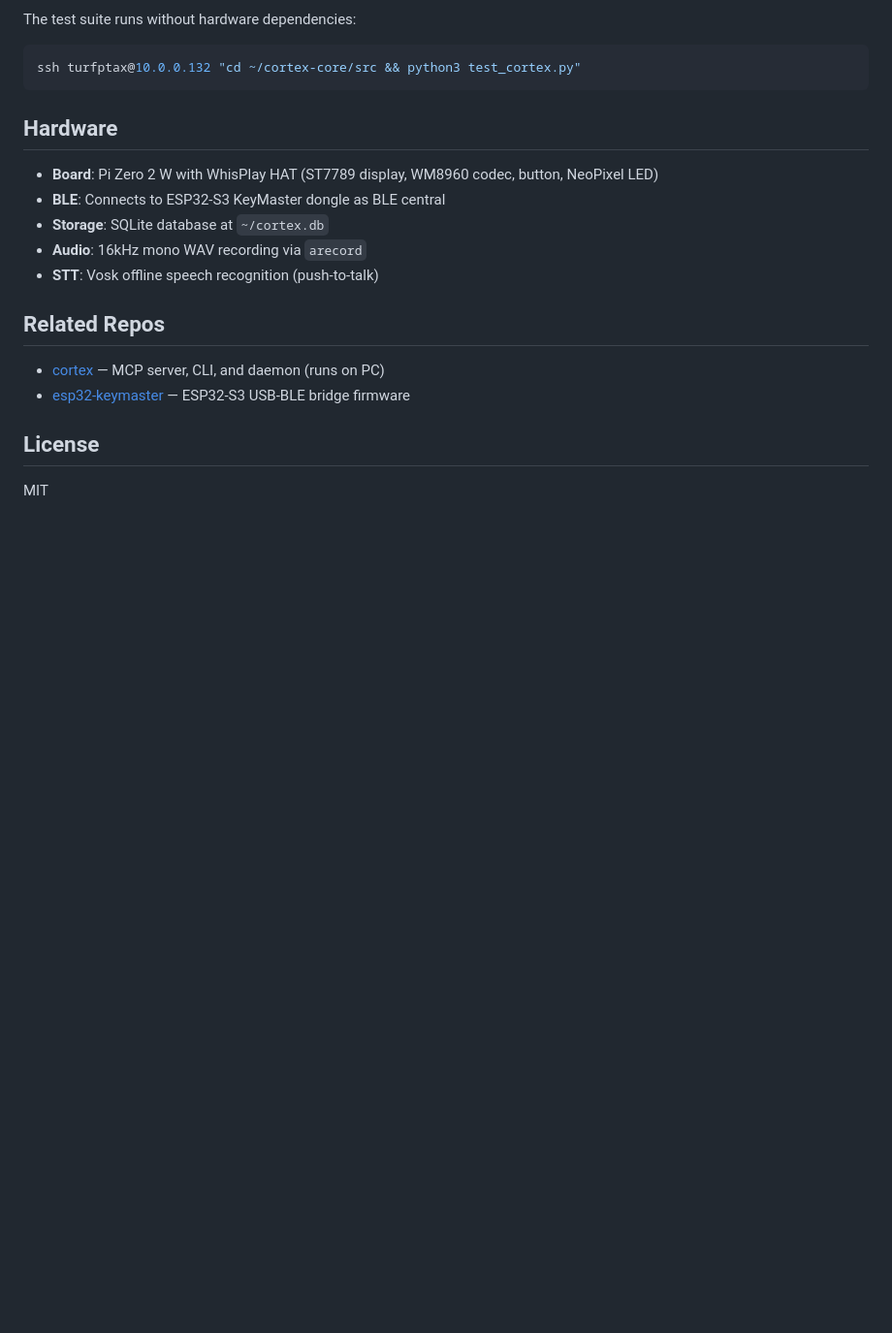
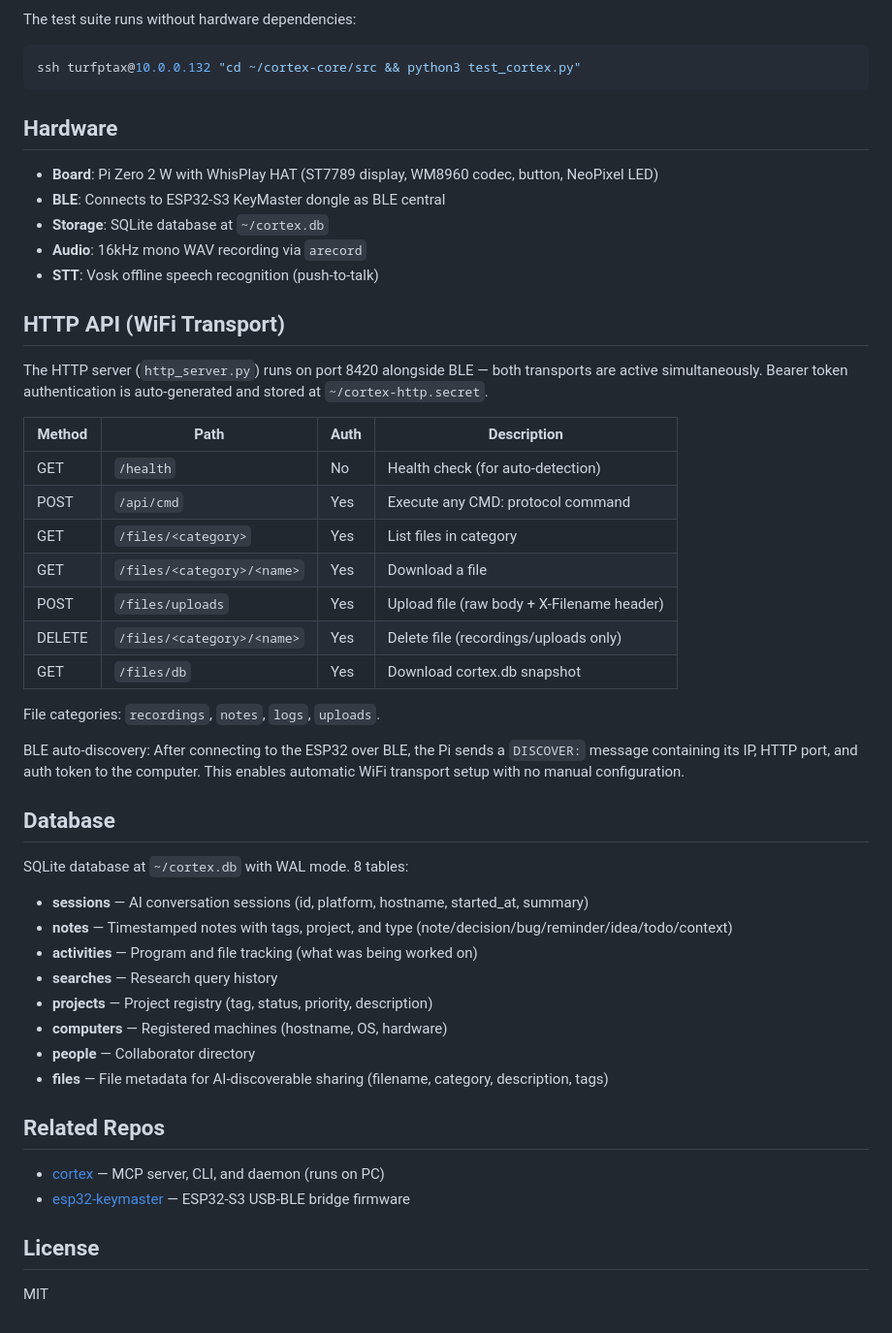
Before and after one commit to turfptax/cortex-core, a Markdown page: README.md, the part around one of its changes. Shown at 97% size. GitHub-like rendering; blank space fills up the shorter version.

Commit message:
Document HTTP API, database schema, and WiFi transport in README
- Update architecture diagram to show WiFi HTTP + BLE transport paths
- Add http_server.py to project structure, fix table count (7 -> 8)
- Add HTTP API section with endpoint table (port 8420, bearer auth)
- Add Database section documenting all 8 tables
- Document BLE auto-discovery for WiFi setup

Co-Authored-By: Claude Opus 4.6 <noreply@anthropic.com>

```diff
--- a/README.md
+++ b/README.md
@@ -92,6 +95,37 @@ ssh turfptax@10.0.0.132 "cd ~/cortex-core/src && python3 test_cortex.py"
 - **Audio**: 16kHz mono WAV recording via `arecord`
 - **STT**: Vosk offline speech recognition (push-to-talk)
 
+## HTTP API (WiFi Transport)
+
+The HTTP server (`http_server.py`) runs on port 8420 alongside BLE — both transports are active simultaneously. Bearer token authentication is auto-generated and stored at `~/cortex-http.secret`.
+
+| Method | Path | Auth | Description |
+|--------|------|------|-------------|
+| GET | `/health` | No | Health check (for auto-detection) |
+| POST | `/api/cmd` | Yes | Execute any CMD: protocol command |
+| GET | `/files/<category>` | Yes | List files in category |
+| GET | `/files/<category>/<name>` | Yes | Download a file |
+| POST | `/files/uploads` | Yes | Upload file (raw body + X-Filename header) |
+| DELETE | `/files/<category>/<name>` | Yes | Delete file (recordings/uploads only) |
+| GET | `/files/db` | Yes | Download cortex.db snapshot |
+
+File categories: `recordings`, `notes`, `logs`, `uploads`.
+
+BLE auto-discovery: After connecting to the ESP32 over BLE, the Pi sends a `DISCOVER:` message containing its IP, HTTP port, and auth token to the computer. This enables automatic WiFi transport setup with no manual configuration.
+
+## Database
+
+SQLite database at `~/cortex.db` with WAL mode. 8 tables:
+
+- **sessions** — AI conversation sessions (id, platform, hostname, started_at, summary)
+- **notes** — Timestamped notes with tags, project, and type (note/decision/bug/reminder/idea/todo/context)
+- **activities** — Program and file tracking (what was being worked on)
+- **searches** — Research query history
+- **projects** — Project registry (tag, status, priority, description)
+- **computers** — Registered machines (hostname, OS, hardware)
+- **people** — Collaborator directory
+- **files** — File metadata for AI-discoverable sharing (filename, category, description, tags)
+
 ## Related Repos
 
 - [cortex](https://github.com/turfptax/cortex) — MCP server, CLI, and daemon (runs on PC)
```
Also changed, not shown: other parts of README.md (+11 -8 lines).
